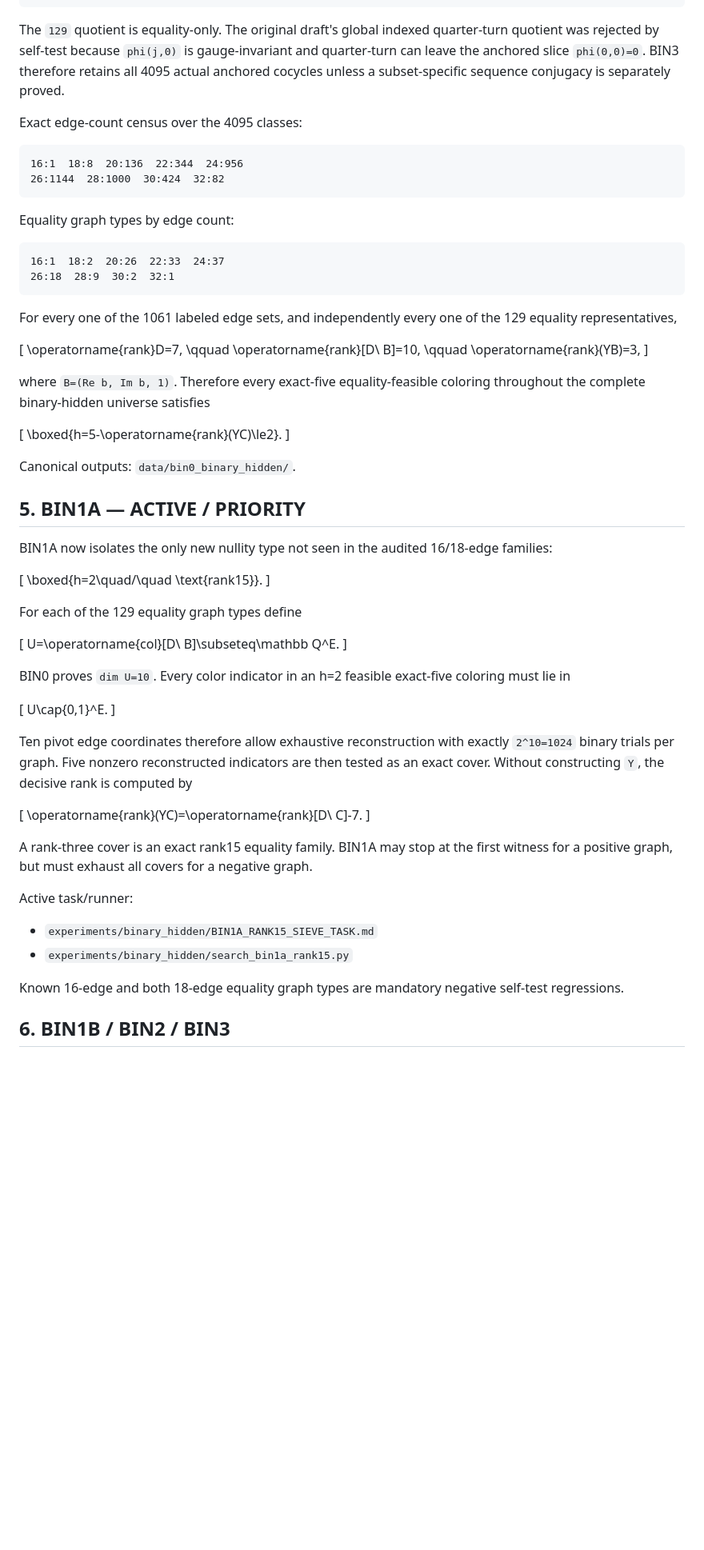
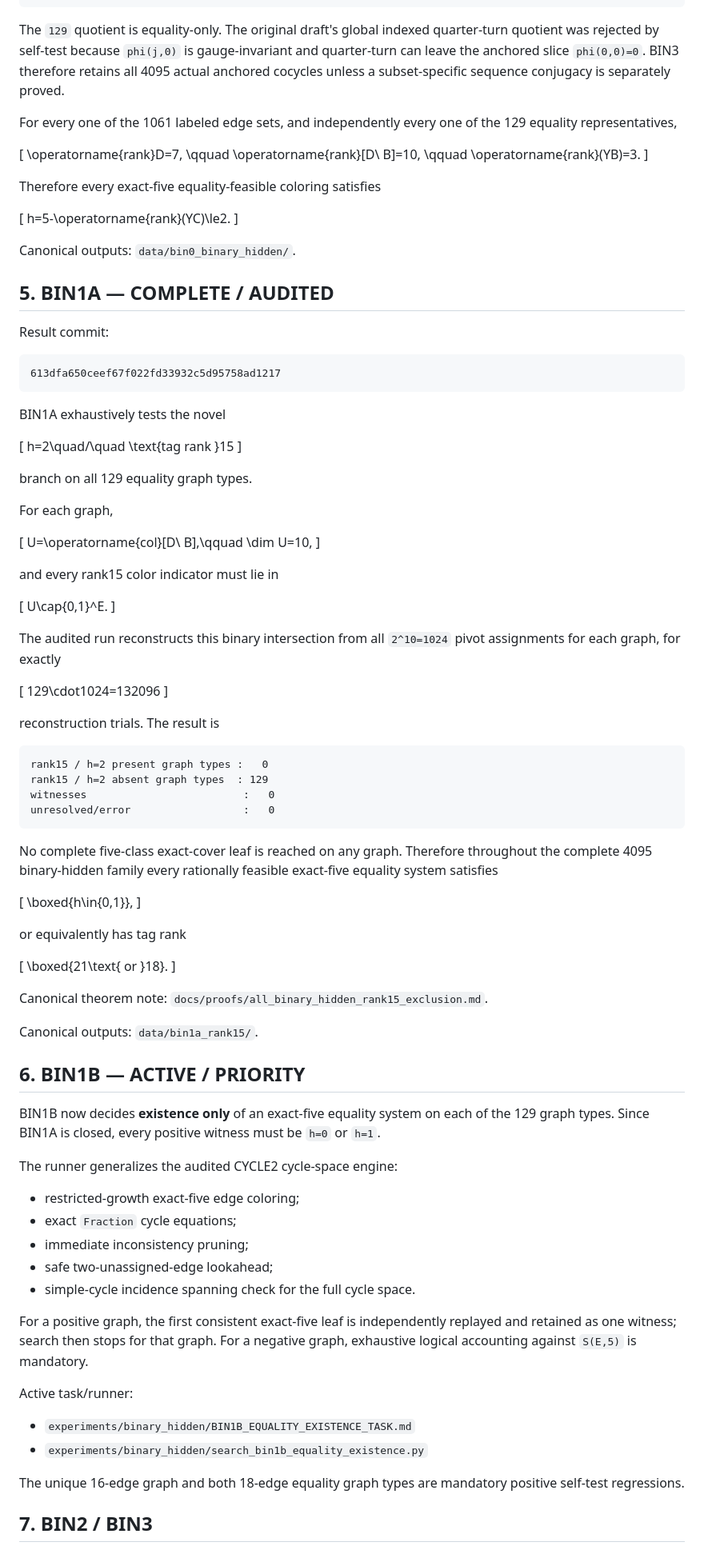
Before and after one commit to nyan-nyan-nyan-pyon/Erd-sProblem193, a Markdown page: docs/STATUS.md, the part around one of its changes. Shown at 80% size. GitHub-like rendering; blank space fills up the shorter version.

Commit message:
Promote BIN1A and activate BIN1B

````diff
--- a/docs/STATUS.md
+++ b/docs/STATUS.md
@@ -94,20 +95,6 @@ BIN0 treats all **4095 fully reachable anchored binary-hidden cocycle gauge clas
 
 The `129` quotient is equality-only. The original draft's global indexed quarter-turn quotient was rejected by self-test because `phi(j,0)` is gauge-invariant and quarter-turn can leave the anchored slice `phi(0,0)=0`. BIN3 therefore retains all 4095 actual anchored cocycles unless a subset-specific sequence conjugacy is separately proved.
 
-Exact edge-count census over the 4095 classes:
-
-```text
-16:1  18:8  20:136  22:344  24:956
-26:1144  28:1000  30:424  32:82
-```
-
-Equality graph types by edge count:
-
-```text
-16:1  18:2  20:26  22:33  24:37
-26:18  28:9  30:2  32:1
-```
-
 For every one of the 1061 labeled edge sets, and independently every one of the 129 equality representatives,
 
 \[
@@ -115,51 +102,96 @@ For every one of the 1061 labeled edge sets, and independently every one of the
 \qquad
 \operatorname{rank}[D\ B]=10,
 \qquad
-\operatorname{rank}(YB)=3,
+\operatorname{rank}(YB)=3.
 \]
 
-where `B=(Re b, Im b, 1)`. Therefore every exact-five equality-feasible coloring throughout the complete binary-hidden universe satisfies
+Therefore every exact-five equality-feasible coloring satisfies
 
 \[
-\boxed{h=5-\operatorname{rank}(YC)\le2}.
+ h=5-\operatorname{rank}(YC)\le2.
 \]
 
 Canonical outputs: `data/bin0_binary_hidden/`.
 
-## 5. BIN1A — ACTIVE / PRIORITY
+## 5. BIN1A — COMPLETE / AUDITED
 
-BIN1A now isolates the only new nullity type not seen in the audited 16/18-edge families:
+Result commit:
+
+```text
+613dfa650ceef67f022fd33932c5d95758ad1217
+```
+
+BIN1A exhaustively tests the novel
 
 \[
-\boxed{h=2\quad/\quad \text{rank15}}.
+h=2\quad/\quad \text{tag rank }15
 \]
 
-For each of the 129 equality graph types define
+branch on all 129 equality graph types.
+
+For each graph,
 
 \[
-U=\operatorname{col}[D\ B]\subseteq\mathbb Q^E.
+U=\operatorname{col}[D\ B],\qquad \dim U=10,
 \]
 
-BIN0 proves `dim U=10`. Every color indicator in an h=2 feasible exact-five coloring must lie in
+and every rank15 color indicator must lie in
 
 \[
 U\cap\{0,1\}^E.
 \]
 
-Ten pivot edge coordinates therefore allow exhaustive reconstruction with exactly `2^10=1024` binary trials per graph. Five nonzero reconstructed indicators are then tested as an exact cover. Without constructing `Y`, the decisive rank is computed by
+The audited run reconstructs this binary intersection from all `2^10=1024` pivot assignments for each graph, for exactly
 
 \[
-\operatorname{rank}(YC)=\operatorname{rank}[D\ C]-7.
+129\cdot1024=132096
 \]
 
-A rank-three cover is an exact rank15 equality family. BIN1A may stop at the first witness for a positive graph, but must exhaust all covers for a negative graph.
+reconstruction trials. The result is
+
+```text
+rank15 / h=2 present graph types :   0
+rank15 / h=2 absent graph types  : 129
+witnesses                         :   0
+unresolved/error                  :   0
+```
+
+No complete five-class exact-cover leaf is reached on any graph. Therefore throughout the complete 4095 binary-hidden family every rationally feasible exact-five equality system satisfies
+
+\[
+\boxed{h\in\{0,1\}},
+\]
+
+or equivalently has tag rank
+
+\[
+\boxed{21\text{ or }18}.
+\]
+
+Canonical theorem note: `docs/proofs/all_binary_hidden_rank15_exclusion.md`.
+
+Canonical outputs: `data/bin1a_rank15/`.
+
+## 6. BIN1B — ACTIVE / PRIORITY
+
+BIN1B now decides **existence only** of an exact-five equality system on each of the 129 graph types. Since BIN1A is closed, every positive witness must be `h=0` or `h=1`.
+
+The runner generalizes the audited CYCLE2 cycle-space engine:
+
+- restricted-growth exact-five edge coloring;
+- exact `Fraction` cycle equations;
+- immediate inconsistency pruning;
+- safe two-unassigned-edge lookahead;
+- simple-cycle incidence spanning check for the full cycle space.
+
+For a positive graph, the first consistent exact-five leaf is independently replayed and retained as one witness; search then stops for that graph. For a negative graph, exhaustive logical accounting against `S(E,5)` is mandatory.
 
 Active task/runner:
 
-- `experiments/binary_hidden/BIN1A_RANK15_SIEVE_TASK.md`
-- `experiments/binary_hidden/search_bin1a_rank15.py`
+- `experiments/binary_hidden/BIN1B_EQUALITY_EXISTENCE_TASK.md`
+- `experiments/binary_hidden/search_bin1b_equality_existence.py`
 
-Known 16-edge and both 18-edge equality graph types are mandatory negative self-test regressions.
+The unique 16-edge graph and both 18-edge equality graph types are mandatory positive self-test regressions.
 
-## 6. BIN1B / BIN2 / BIN3
+## 7. BIN2 / BIN3
 
````
Also changed, not shown: other parts of docs/STATUS.md (+7 -7 lines).
